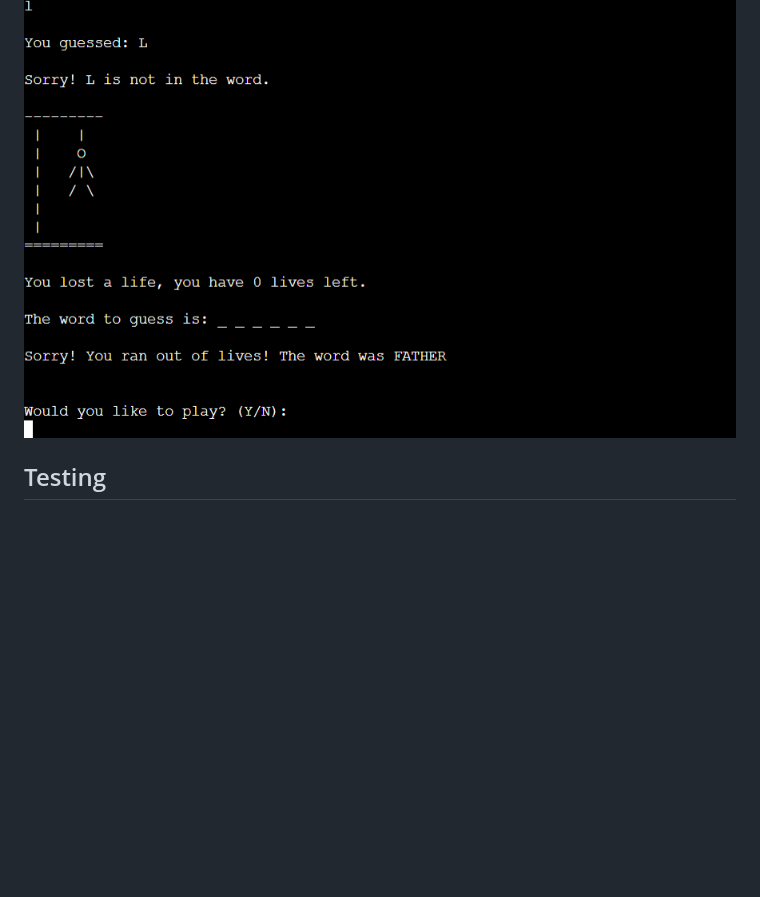
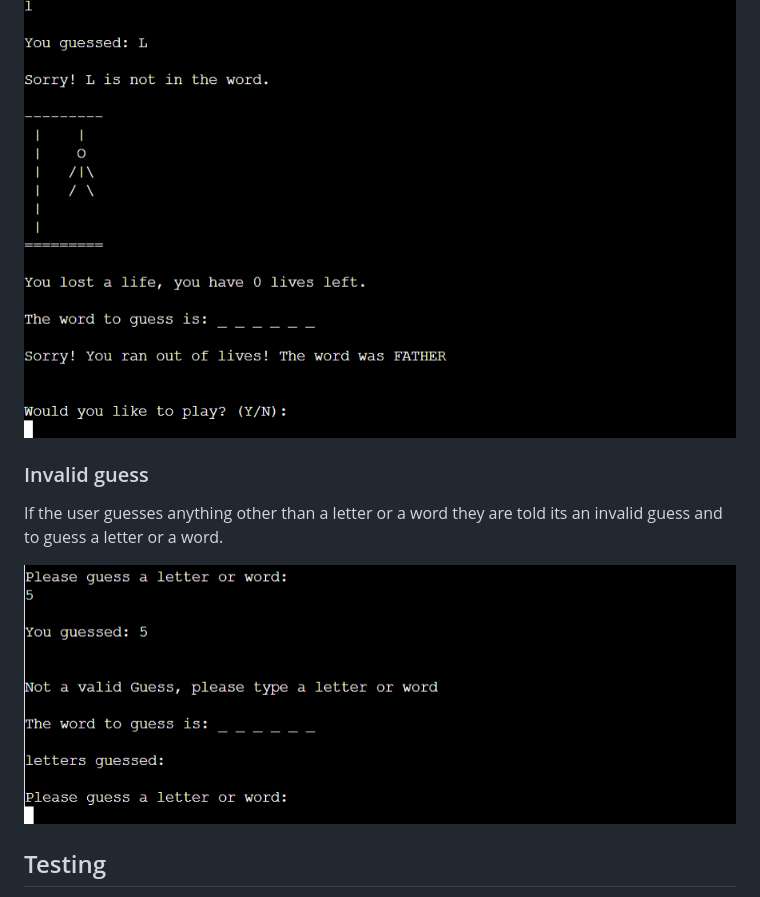
Before and after one commit to edenessame/Hangman, a Markdown page: README.md, the part around the change. GitHub-like rendering; pictures changed too: README-assets/invalid-guess.png (added); blank space fills up the shorter version.

Commit message:
invalid guess

```diff
--- a/README.md
+++ b/README.md
@@ -78,6 +78,12 @@ If they guess wrong six times they run out of lives and are told the game is ove
 
 ![Ran out of guesses](README-assets/completely-wrong.png)
 
+### Invalid guess
+
+If the user guesses anything other than a letter or a word they are told its an invalid guess and to guess a letter or a word.
+
+![Invalid guess](README-assets/invalid-guess.png)
+
 ## Testing
 
 * I commented out the code that hid the word so I could see what the word was to make sure the correct response was recieved. If the letter was in the word the message said that it was and what the letter entered was and if the letter wasn't in the word the message said it wasn't and what the letter entered was.
```
